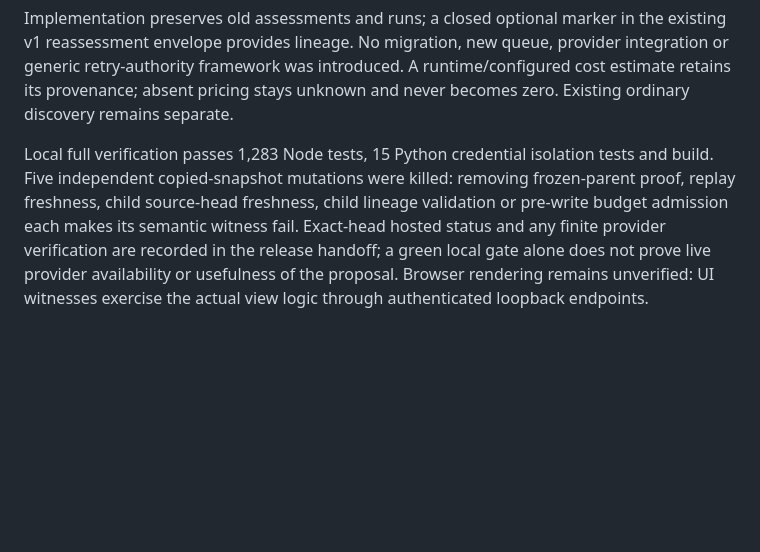
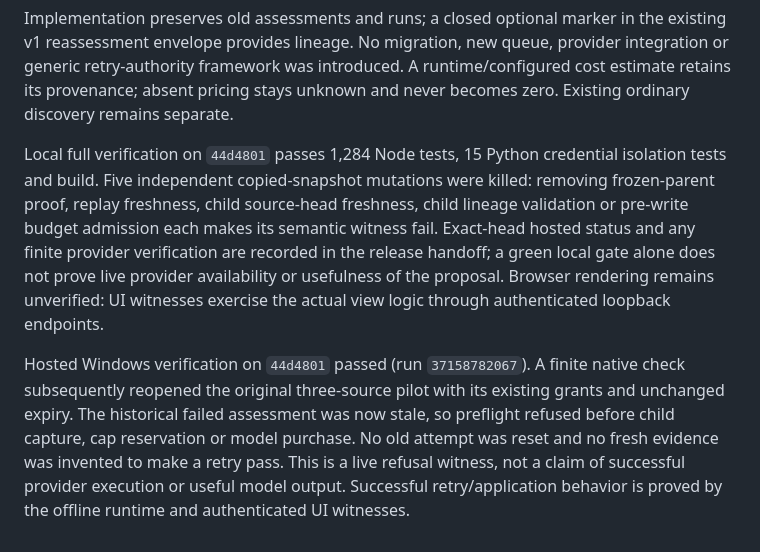
Before and after one commit to derfasis/HARNES2, a Markdown page: docs/AUDIENCE_REASONING_RECOVERY_V1.md, the part around the change. Drawn GitHub-style; blank space fills up the shorter version.

Commit message:
Record exact recovery gate and live stale-parent refusal

```diff
--- a/docs/AUDIENCE_REASONING_RECOVERY_V1.md
+++ b/docs/AUDIENCE_REASONING_RECOVERY_V1.md
@@ -93,7 +93,7 @@ provider integration or generic retry-authority framework was introduced. A
 runtime/configured cost estimate retains its provenance; absent pricing stays
 unknown and never becomes zero. Existing ordinary discovery remains separate.
 
-Local full verification passes 1,283 Node tests, 15 Python credential
+Local full verification on `44d4801` passes 1,284 Node tests, 15 Python credential
 isolation tests and build. Five independent copied-snapshot mutations were
 killed: removing frozen-parent proof, replay freshness, child source-head
 freshness, child lineage validation or pre-write budget admission each makes
@@ -102,3 +102,12 @@ and any finite provider verification are recorded in the release handoff; a
 green local gate alone does not prove live provider availability or usefulness
 of the proposal. Browser rendering remains unverified: UI witnesses exercise
 the actual view logic through authenticated loopback endpoints.
+
+Hosted Windows verification on `44d4801` passed (run `37158782067`). A finite
+native check subsequently reopened the original three-source pilot with its
+existing grants and unchanged expiry. The historical failed assessment was
+now stale, so preflight refused before child capture, cap reservation or model
+purchase. No old attempt was reset and no fresh evidence was invented to make
+a retry pass. This is a live refusal witness, not a claim of successful provider
+execution or useful model output. Successful retry/application behavior is
+proved by the offline runtime and authenticated UI witnesses.
```
